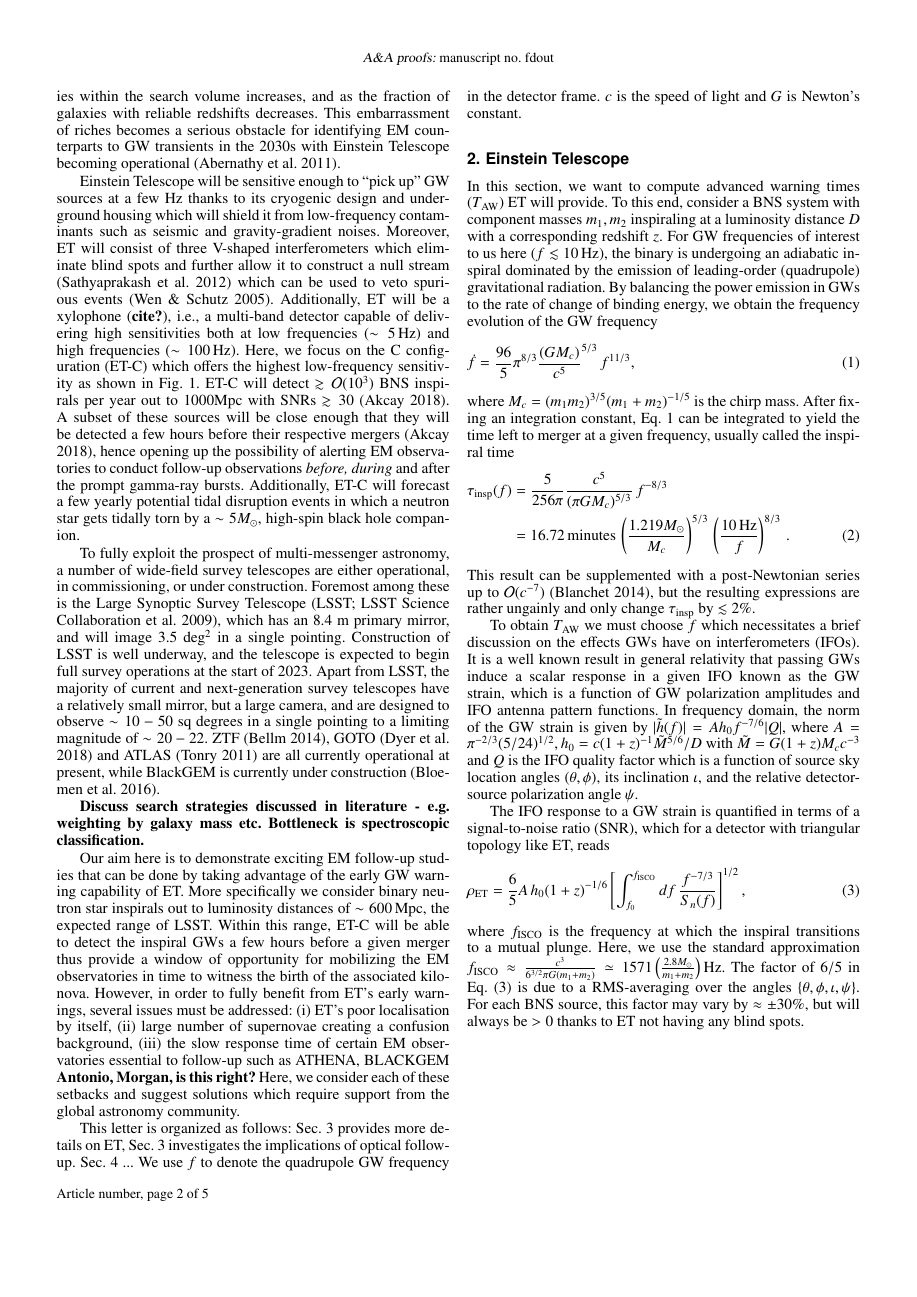
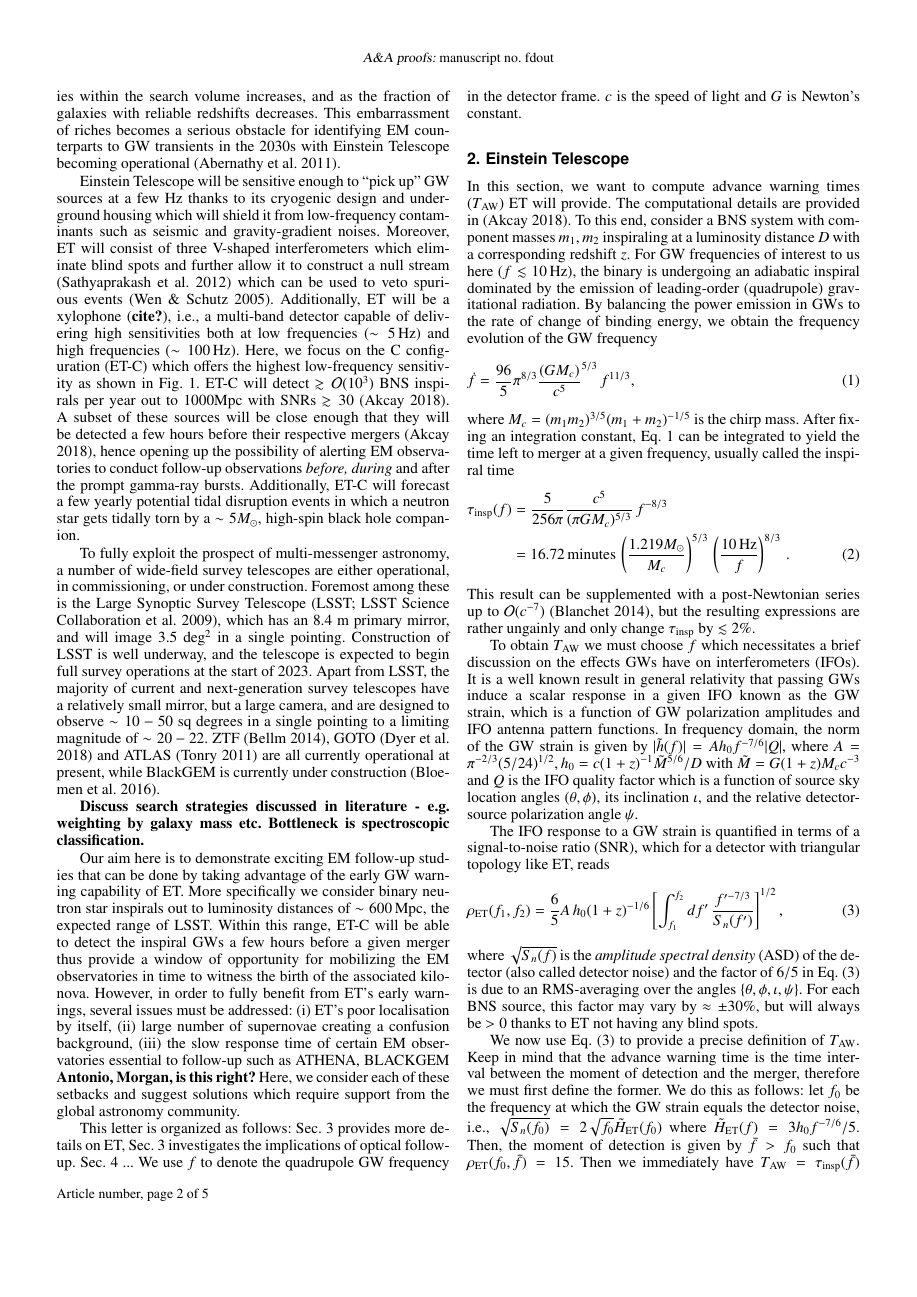
Before and after one commit to akcays2/BNS_GRB_work, a LaTeX paper (AA_Letter/LaTeX/AA_letter.tex): page 2 of 5. Compiled offline with pdfLaTeX.

Commit message:
More added

```diff
--- a/AA_Letter/LaTeX/AA_letter.tex
+++ b/AA_Letter/LaTeX/AA_letter.tex
@@ -133,7 +133,8 @@ We use $f$ to denote the quadrupole GW frequency
 in the detector frame. $c$ is the speed of light and $G$ is Newton's constant.
 \section{Einstein Telescope}
 \label{sect:et}
-In this section, we want to compute advanced warning times ($T_\text{AW}$) ET will provide.
+In this section, we want to compute advance warning times ($T_\text{AW}$) ET will provide.
+The computational details are provided in \citep{Akcay18}.
 To this end, consider a BNS system with component masses
 $m_1, m_2$ inspiraling at a luminosity distance $D$ with a corresponding redshift $z$. For GW frequencies of interest to us here ($f \lesssim 10\,$Hz), the binary is undergoing an adiabatic inspiral dominated by
 the emission of leading-order (quadrupole)
@@ -171,12 +172,21 @@ The IFO response to a GW strain is quantified in terms of a signal-to-noise rati
 for a detector with triangular topology like ET, reads
 %
 \be
-\rho_{\text{ET}} = \f{6}{5}A\, h_0  (1+z)^{-1/6} \left[\int_{f_0}^{f_\text{ISCO}} d f\, \f{f^{-7/3}}{S_n(f)}\right]^{1/2} \label{eq:ET_SNR},
+\rho_{\text{ET}}(f_1,f_2) = \f{6}{5}A\, h_0  (1+z)^{-1/6} \left[\int_{f_1}^{f_2} d f'\, \f{f'^{-7/3}}{S_n(f')}\right]^{1/2} \label{eq:ET_SNR},
 \ee
 %
 where %$z$ is the source redshift and
-$f_\text{ISCO}$ is the frequency at which the inspiral transitions to a mutual plunge. Here, we use the standard approximation $f_\text{ISCO} \approx \tfrac{c^3}{6^{3/2}\pi G (m_1+m_2)} \simeq 1571 \left(\f{2.8M_\odot}{m_1+m_2}\right)\text{Hz}$.
-The factor of $6/5$ in Eq.~(\ref{eq:ET_SNR})
-is due to a RMS-averaging over the angles $\{\theta,\phi,\iota,\psi\}$.
+$\sqrt{S_n(f)}$ is the {\it amplitude spectral density} (ASD) of the detector (also called detector noise) and
+the factor of $6/5$ in Eq.~(\ref{eq:ET_SNR})
+is due to an RMS-averaging over the angles $\{\theta,\phi,\iota,\psi\}$.
 For each BNS source, this factor may vary by
 $\approx \pm 30\%$, but will always be $>0$ thanks to ET not having any blind spots.
+
+We now use Eq.~(\ref{eq:ET_SNR}) to provide a precise definition of $T_\text{AW}$. Keep in mind
+that the advance warning time is the time interval between the moment of detection and the merger,
+therefore we must first define the former.
+We do this as follows: let $f_0$ be the frequency
+at which the GW strain equals the detector noise, i.e., $\sqrt{S_n(f_0)}=2\sqrt{f_0} \tilde{H}_\text{ET}(f_0)$ where $\tilde{H}_\text{ET}(f)=3 h_0 f^{-7/6}/5$.
+Then, the moment of detection is given by
+$\bar{f}>f_0$ such that $\rho_\text{ET}(f_0,\bar{f})=15$. Then we immediately have
+$T_\text{AW} = \tau_\text{insp}(\bar{f})$
```
Also changed, not shown: AA_Letter/LaTeX/AA_letter.pdf, AA_Letter/LaTeX/AA_letter.tex (3 more changed lines), 2 other files.
